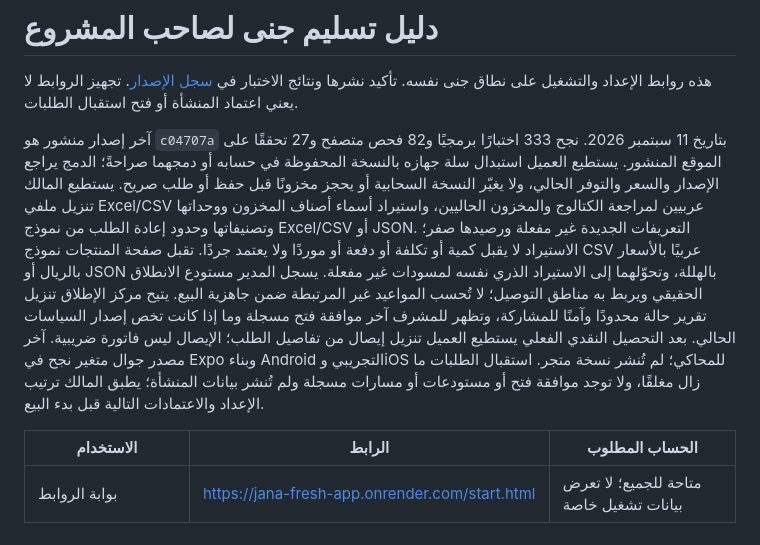
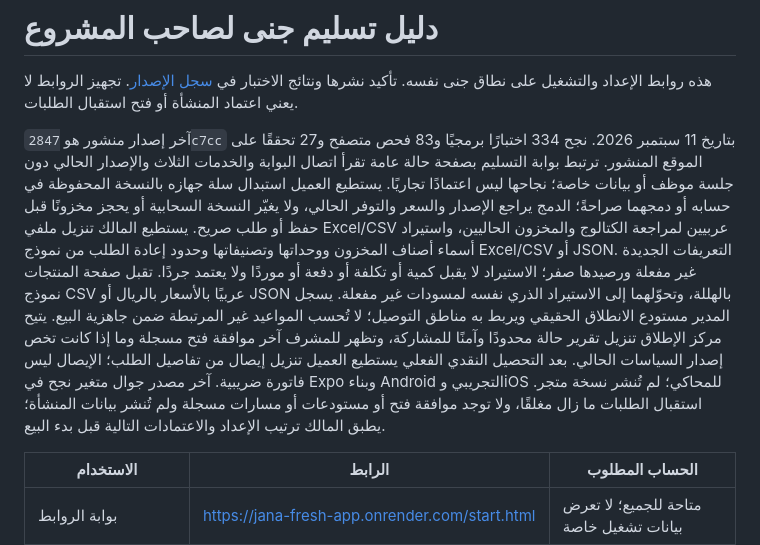
Before and after one commit to NAIFMUSFER/Heavy, a Markdown page: docs/OWNER-HANDOFF-ar.md, the part around the change. Rendered like a GitHub page.

```diff
--- a/docs/OWNER-HANDOFF-ar.md
+++ b/docs/OWNER-HANDOFF-ar.md
@@ -2,7 +2,7 @@
 
 هذه روابط الإعداد والتشغيل على نطاق جنى نفسه. تأكيد نشرها ونتائج الاختبار في [سجل الإصدار](RELEASE-EVIDENCE.md). تجهيز الروابط لا يعني اعتماد المنشأة أو فتح استقبال الطلبات.
 
-آخر إصدار منشور هو `c04707a` بتاريخ 11 سبتمبر 2026. نجح 333 اختبارًا برمجيًا و82 فحص متصفح و27 تحققًا على الموقع المنشور. يستطيع العميل استبدال سلة جهازه بالنسخة المحفوظة في حسابه أو دمجهما صراحةً؛ الدمج يراجع الإصدار والسعر والتوفر الحالي، ولا يغيّر النسخة السحابية أو يحجز مخزونًا قبل حفظ أو طلب صريح. يستطيع المالك تنزيل ملفي Excel/CSV عربيين لمراجعة الكتالوج والمخزون الحاليين، واستيراد أسماء أصناف المخزون ووحداتها وتصنيفاتها وحدود إعادة الطلب من نموذج Excel/CSV أو JSON. التعريفات الجديدة غير مفعلة ورصيدها صفر؛ الاستيراد لا يقبل كمية أو تكلفة أو دفعة أو موردًا ولا يعتمد جردًا. تقبل صفحة المنتجات نموذج CSV عربيًا بالأسعار بالريال أو JSON بالهللة، وتحوّلهما إلى الاستيراد الذري نفسه لمسودات غير مفعلة. يسجل المدير مستودع الانطلاق الحقيقي ويربط به مناطق التوصيل؛ لا تُحسب المواعيد غير المرتبطة ضمن جاهزية البيع. يتيح مركز الإطلاق تنزيل تقرير حالة محدودًا وآمنًا للمشاركة، وتظهر للمشرف آخر موافقة فتح مسجلة وما إذا كانت تخص إصدار السياسات الحالي. بعد التحصيل النقدي الفعلي يستطيع العميل تنزيل إيصال من تفاصيل الطلب؛ الإيصال ليس فاتورة ضريبية. آخر مصدر جوال متغير نجح في Expo وبناء Android التجريبي وiOS للمحاكي؛ لم تُنشر نسخة متجر. استقبال الطلبات ما زال مغلقًا، ولا توجد موافقة فتح أو مستودعات أو مسارات مسجلة ولم تُنشر بيانات المنشأة؛ يطبق المالك ترتيب الإعداد والاعتمادات التالية قبل بدء البيع.
+آخر إصدار منشور هو `2847c7cc` بتاريخ 11 سبتمبر 2026. نجح 334 اختبارًا برمجيًا و83 فحص متصفح و27 تحققًا على الموقع المنشور. ترتبط بوابة التسليم بصفحة حالة عامة تقرأ اتصال البوابة والخدمات الثلاث والإصدار الحالي دون جلسة موظف أو بيانات خاصة؛ نجاحها ليس اعتمادًا تجاريًا. يستطيع العميل استبدال سلة جهازه بالنسخة المحفوظة في حسابه أو دمجهما صراحةً؛ الدمج يراجع الإصدار والسعر والتوفر الحالي، ولا يغيّر النسخة السحابية أو يحجز مخزونًا قبل حفظ أو طلب صريح. يستطيع المالك تنزيل ملفي Excel/CSV عربيين لمراجعة الكتالوج والمخزون الحاليين، واستيراد أسماء أصناف المخزون ووحداتها وتصنيفاتها وحدود إعادة الطلب من نموذج Excel/CSV أو JSON. التعريفات الجديدة غير مفعلة ورصيدها صفر؛ الاستيراد لا يقبل كمية أو تكلفة أو دفعة أو موردًا ولا يعتمد جردًا. تقبل صفحة المنتجات نموذج CSV عربيًا بالأسعار بالريال أو JSON بالهللة، وتحوّلهما إلى الاستيراد الذري نفسه لمسودات غير مفعلة. يسجل المدير مستودع الانطلاق الحقيقي ويربط به مناطق التوصيل؛ لا تُحسب المواعيد غير المرتبطة ضمن جاهزية البيع. يتيح مركز الإطلاق تنزيل تقرير حالة محدودًا وآمنًا للمشاركة، وتظهر للمشرف آخر موافقة فتح مسجلة وما إذا كانت تخص إصدار السياسات الحالي. بعد التحصيل النقدي الفعلي يستطيع العميل تنزيل إيصال من تفاصيل الطلب؛ الإيصال ليس فاتورة ضريبية. آخر مصدر جوال متغير نجح في Expo وبناء Android التجريبي وiOS للمحاكي؛ لم تُنشر نسخة متجر. استقبال الطلبات ما زال مغلقًا، ولا توجد موافقة فتح أو مستودعات أو مسارات مسجلة ولم تُنشر بيانات المنشأة؛ يطبق المالك ترتيب الإعداد والاعتمادات التالية قبل بدء البيع.
 
 | الاستخدام | الرابط | الحساب المطلوب |
 |---|---|---|
```
Also changed, not shown: docs/AUDIT-MATRIX.md (+3 -3 lines), docs/RELEASE-EVIDENCE.md (+6 -2 lines).
